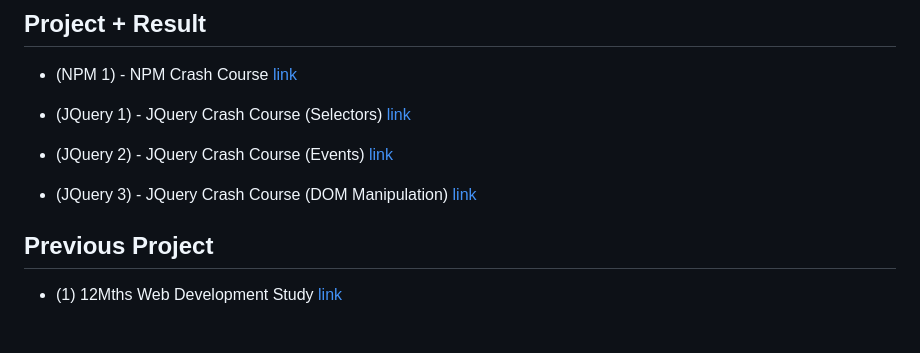
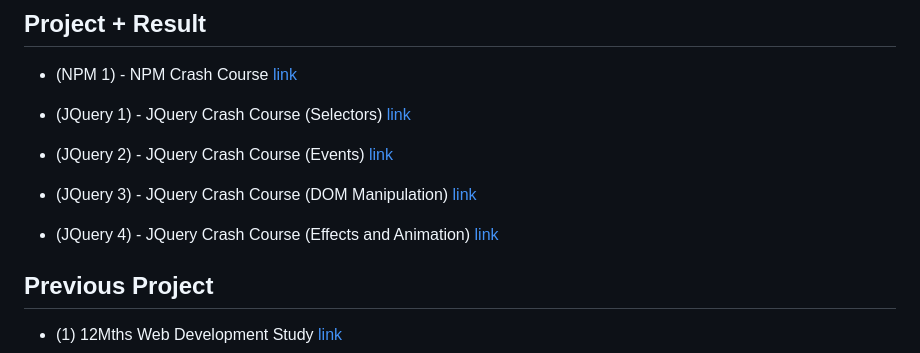
Before and after one commit to pittyh6/2-12Mths-WebDevelopmentStudy-2022-2023, a Markdown page: README.md, the part around the change. GitHub-like rendering; blank space fills up the shorter version.

```diff
--- a/README.md
+++ b/README.md
@@ -24,6 +24,8 @@
 
 * (JQuery 3) - JQuery Crash Course (DOM Manipulation) [link](https://github.com/pittyh6/2-12Mths-WebDevelopmentStudy-2022-2023/tree/master/WDS-38_JQuery-3_jQuery_Crash_Course_3-DOM_Manipulation)
 
+* (JQuery 4) - JQuery Crash Course (Effects and Animation) [link](https://github.com/pittyh6/2-12Mths-WebDevelopmentStudy-2022-2023/tree/master/WDS-39_JQuery-4_jQuery_Crash_Course_4-Effects_and_Animation)
+
 ## Previous Project
 * (1) 12Mths Web Development Study [link](https://github.com/pittyh6/1-12Mths-WebDevelopmentStudy-2022-2023)
 ## Tools
```
Also changed, not shown: WDS-38_JQuery-3_jQuery_Crash_Course_3-DOM_Manipulation/README.md (+1 -0 lines), learnedJQuery.md (+25 -0 lines), WDS-38_JQuery-3_jQuery_Crash_Course_3-DOM_Manipulation/wds-38-2.png (added), 3 other files.
